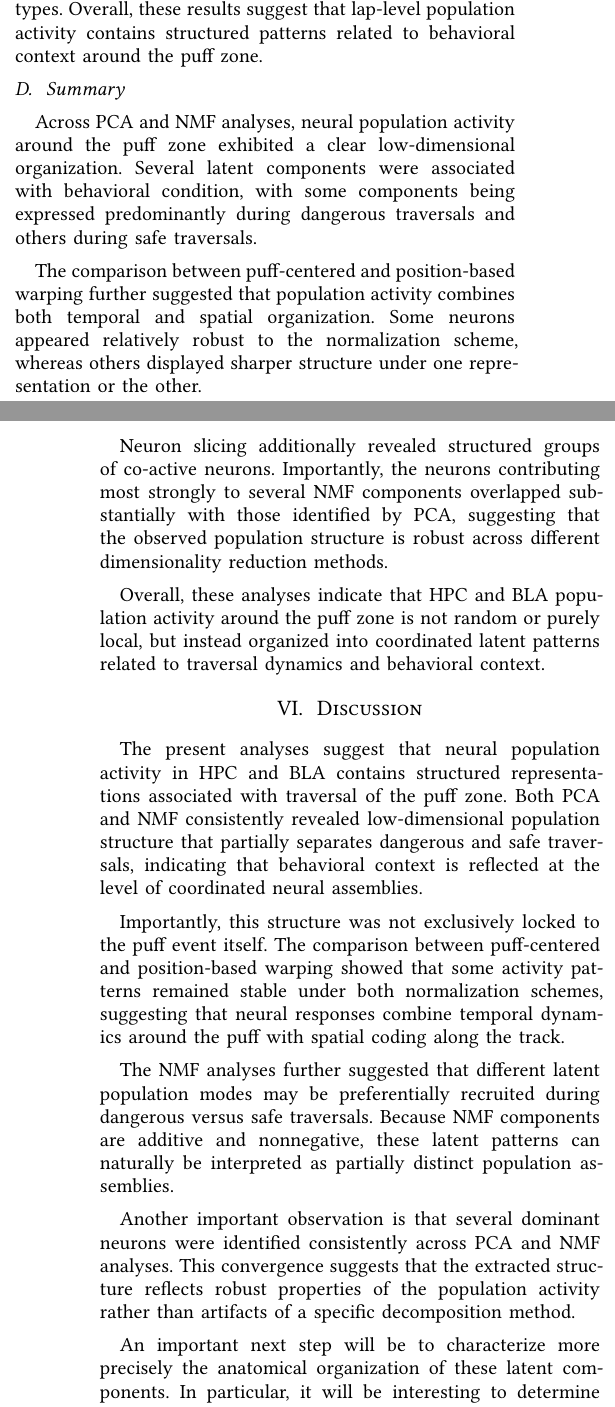
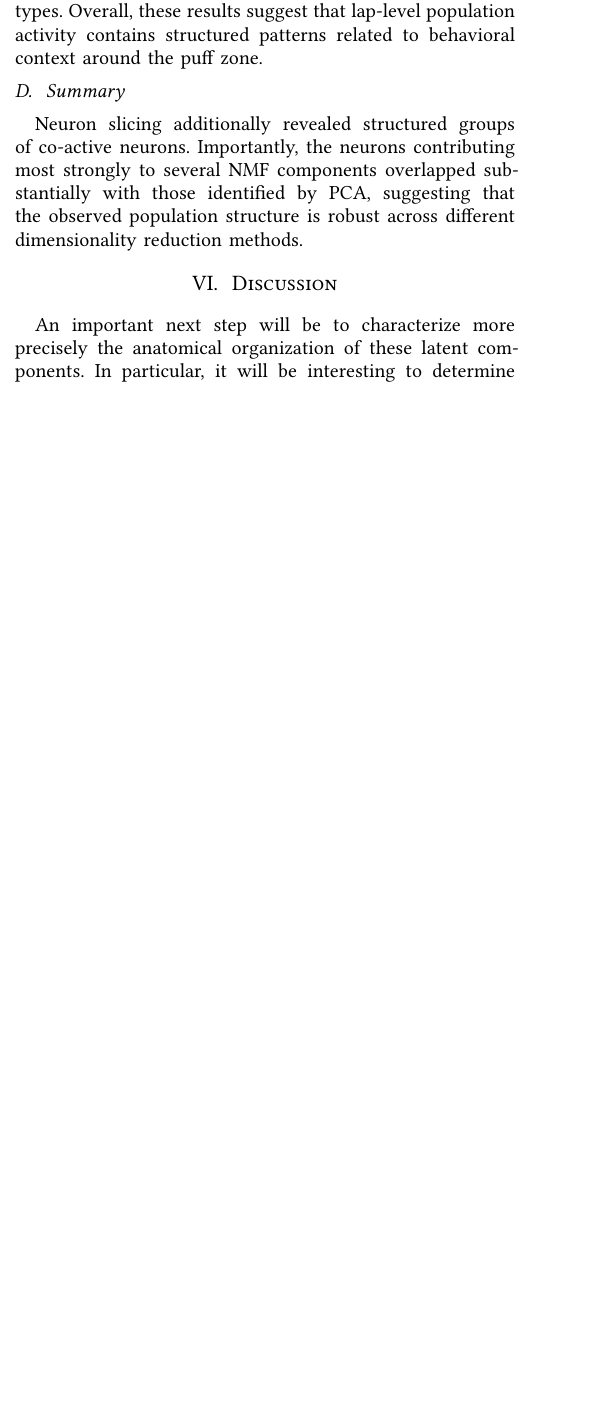
Before and after one commit to Clairaxe/Stage, a Typst document (projet/report/rapport.typ): two parts of the columns of pages 6 and 7 of 7 before the commit and part of one column of page 6 of 7 after it, the two joined at a grey line, cut so that both start at the same text, the shorter picture padded with empty space. The pictures show the PDF file projet/report/rapport.pdf that the author committed with the source.

Commit message:
report v2

```diff
--- a/projet/report/rapport.typ
+++ b/projet/report/rapport.typ
@@ -446,28 +446,13 @@ In @fig13, the different NMF components exhibit distinct relationships with beha
 
 == Summary
 
-Across PCA and NMF analyses, neural population activity around the puff zone exhibited a clear low-dimensional organization. Several latent components were associated with behavioral condition, with some components being expressed predominantly during dangerous traversals and others during safe traversals.
-
-The comparison between puff-centered and position-based warping further suggested that population activity combines both temporal and spatial organization. Some neurons appeared relatively robust to the normalization scheme, whereas others displayed sharper structure under one representation or the other.
-
 Neuron slicing additionally revealed structured groups of co-active neurons. Importantly, the neurons contributing most strongly to several NMF components overlapped substantially with those identified by PCA, suggesting that the observed population structure is robust across different dimensionality reduction methods.
-
-Overall, these analyses indicate that HPC and BLA population activity around the puff zone is not random or purely local, but instead organized into coordinated latent patterns related to traversal dynamics and behavioral context.
-
 
 = Discussion
 
-The present analyses suggest that neural population activity in HPC and BLA contains structured representations associated with traversal of the puff zone. Both PCA and NMF consistently revealed low-dimensional population structure that partially separates dangerous and safe traversals, indicating that behavioral context is reflected at the level of coordinated neural assemblies.
-
-Importantly, this structure was not exclusively locked to the puff event itself. The comparison between puff-centered and position-based warping showed that some activity patterns remained stable under both normalization schemes, suggesting that neural responses combine temporal dynamics around the puff with spatial coding along the track.
-
-The NMF analyses further suggested that different latent population modes may be preferentially recruited during dangerous versus safe traversals. Because NMF components are additive and nonnegative, these latent patterns can naturally be interpreted as partially distinct population assemblies.
-
-Another important observation is that several dominant neurons were identified consistently across PCA and NMF analyses. This convergence suggests that the extracted structure reflects robust properties of the population activity rather than artifacts of a specific decomposition method.
-
 An important next step will be to characterize more precisely the anatomical organization of these latent components. In particular, it will be interesting to determine whether the identified assemblies remain confined within HPC or BLA, or instead involve coordinated activity spanning both regions. Such mixed components could reflect inter-regional communication during emotionally salient navigation.
 
-There is much more to try !
+There is much more to try:
 
 + communication subspace analyses @Semedo2020Review
 + slice tensor component analysis @Pellegrino2024
```
Also changed, not shown: projet/report/rapport.pdf.
